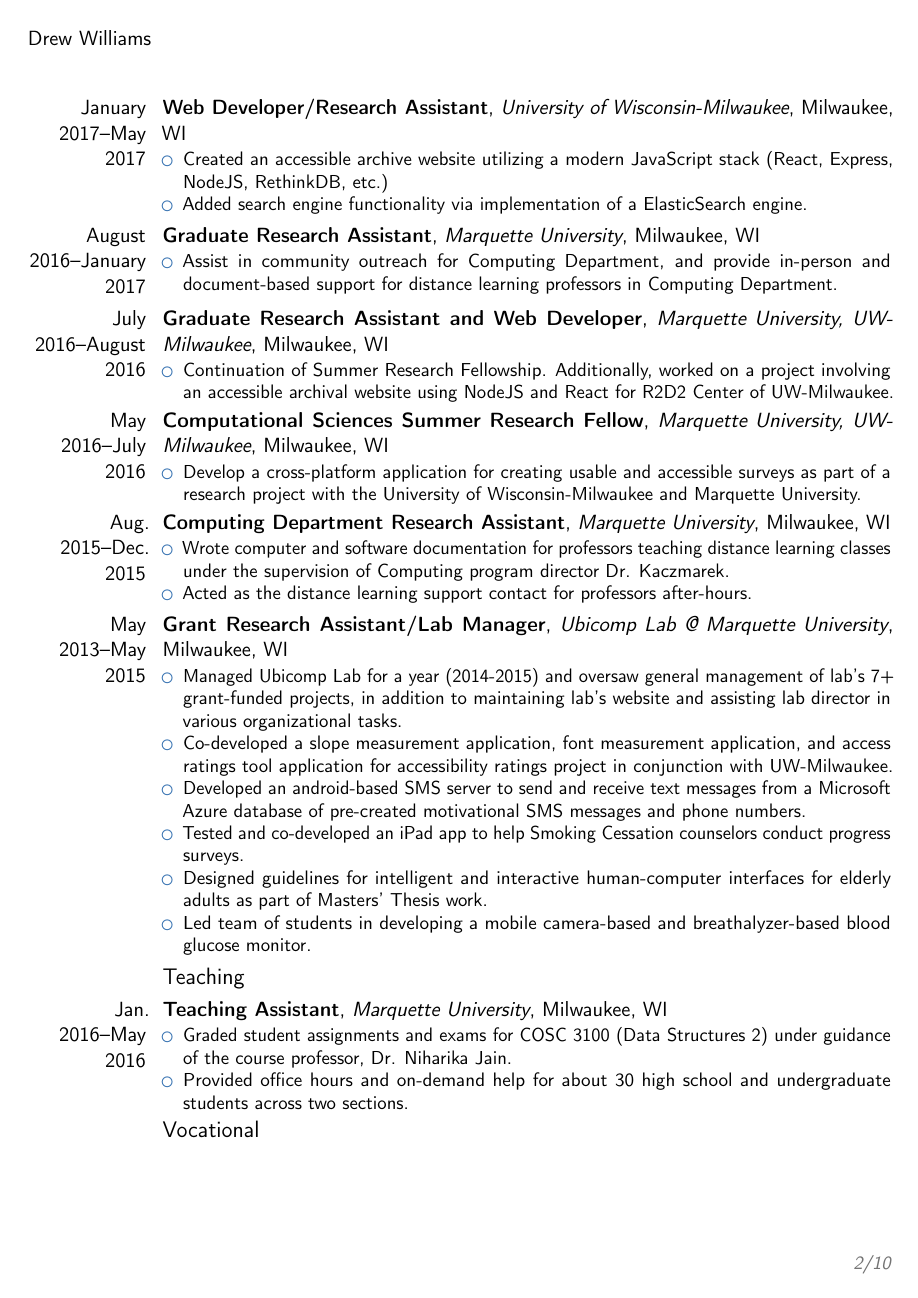
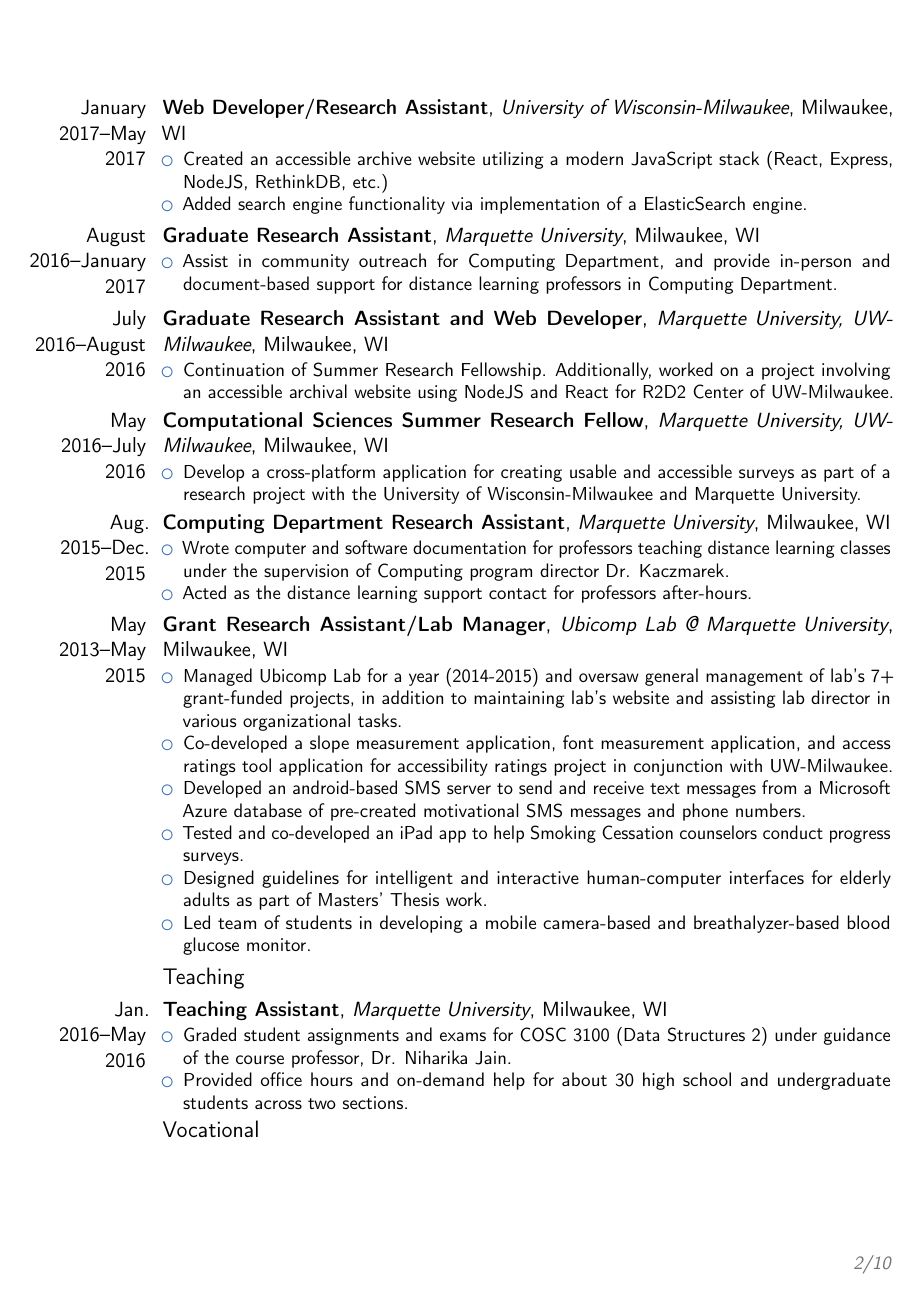
Before and after one commit to terminaltraces/cv, a LaTeX CV (cv.tex): page 2 of 10. Compiled offline with pdfLaTeX.

Commit message:
Added a gitignore for LaTeX files.  Removed FancyHdr.

```diff
--- a/cv.tex
+++ b/cv.tex
@@ -22,10 +22,6 @@
 % bibliography with mutiple entries
 \usepackage{multibib}
 \newcites{chapters,journals,conferences,posters}{{Book Chapters},{Journal Papers},{Conference Papers},{Posters}}
-
-\usepackage{fancyhdr}
-\pagestyle{fancy}
-\lhead{Drew Williams}
 
 %----------------------------------------------------------------------------------
 %            content
```
Also changed, not shown: cv.pdf, 1 other file.
